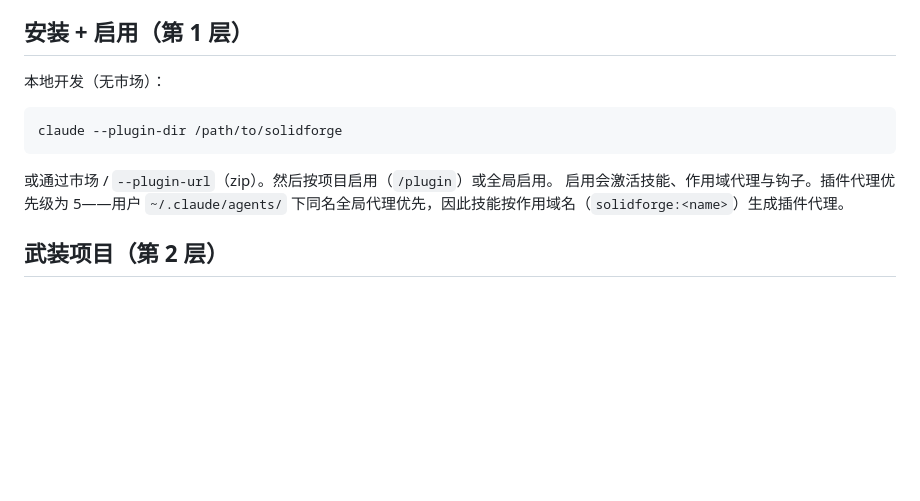
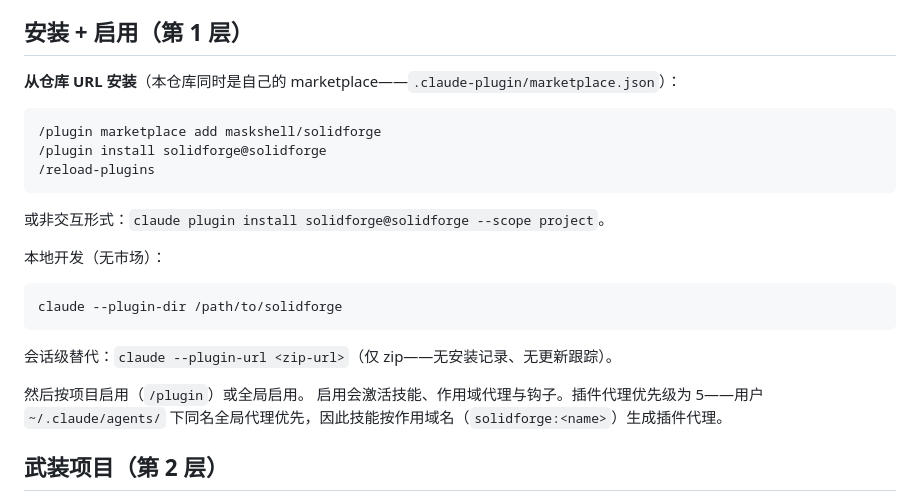
Before and after one commit to maskshell/solidforge, a Markdown page: README.zh-CN.md, the part around the change. Drawn GitHub-style; blank space fills up the shorter version.

````diff
--- a/README.zh-CN.md
+++ b/README.zh-CN.md
@@ -24,13 +24,25 @@
 
 ## 安装 + 启用（第 1 层）
 
+**从仓库 URL 安装**（本仓库同时是自己的 marketplace——`.claude-plugin/marketplace.json`）：
+
+```text
+/plugin marketplace add maskshell/solidforge
+/plugin install solidforge@solidforge
+/reload-plugins
+```
+
+或非交互形式：`claude plugin install solidforge@solidforge --scope project`。
+
 本地开发（无市场）：
 
 ```bash
 claude --plugin-dir /path/to/solidforge
 ```
 
-或通过市场 / `--plugin-url`（zip）。然后按项目启用（`/plugin`）或全局启用。
+会话级替代：`claude --plugin-url <zip-url>`（仅 zip——无安装记录、无更新跟踪）。
+
+然后按项目启用（`/plugin`）或全局启用。
 启用会激活技能、作用域代理与钩子。插件代理优先级为 5——用户 `~/.claude/agents/` 下同名全局代理优先，因此技能按作用域名（`solidforge:<name>`）生成插件代理。
 
 ## 武装项目（第 2 层）
````
Also changed, not shown: README.md (+13 -1 lines).
